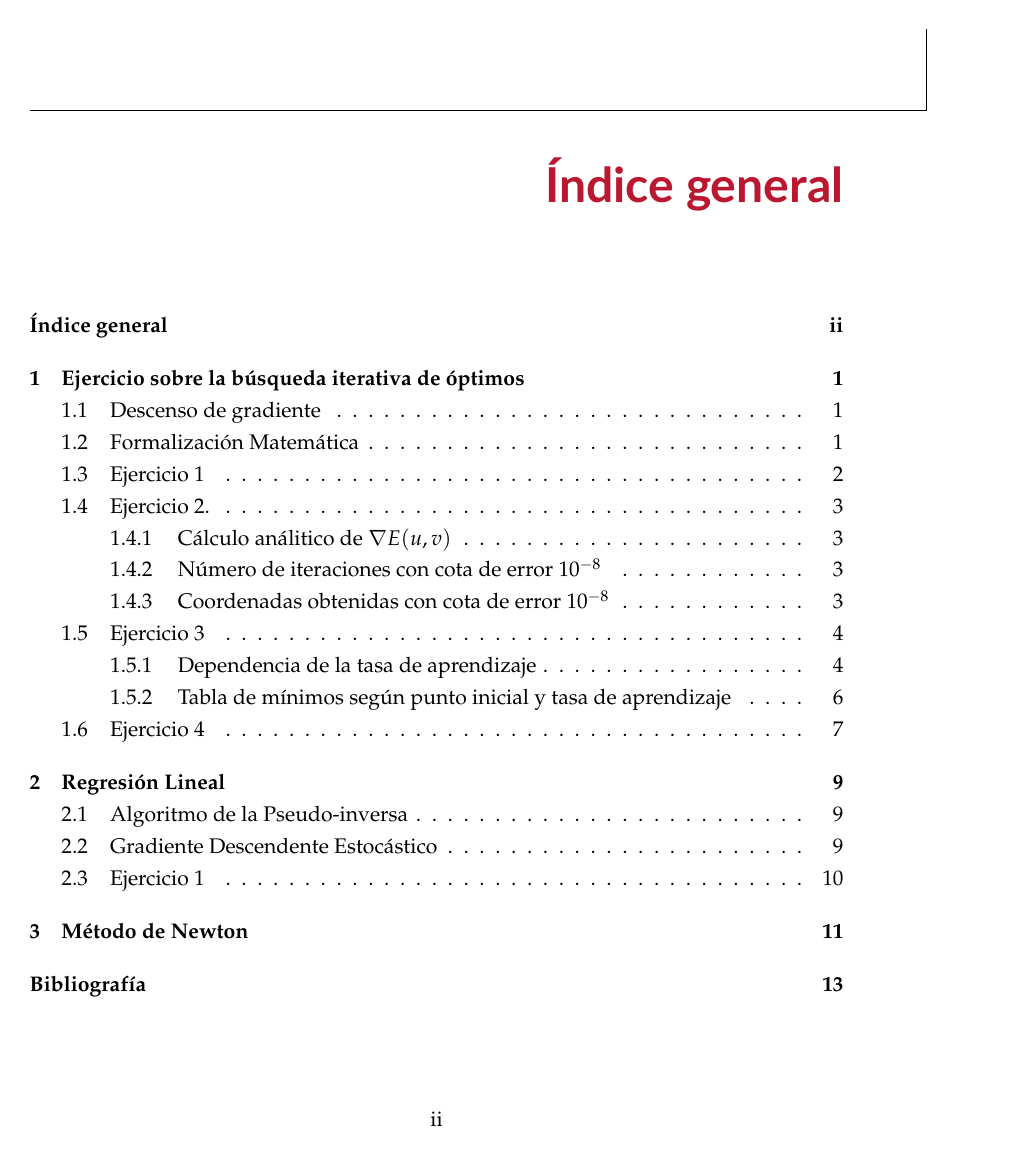
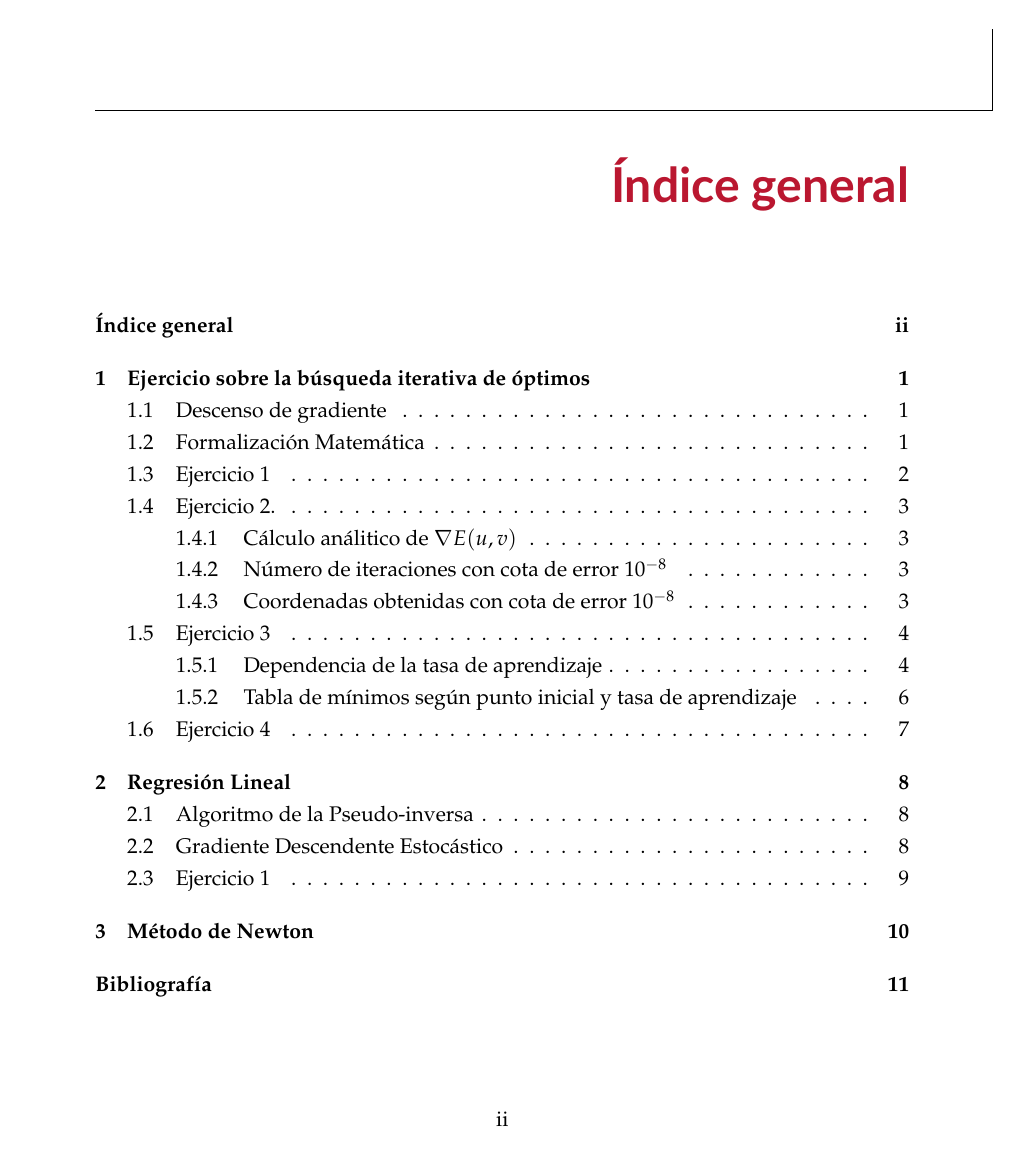
Before and after one commit to eigenric/aprendizaje-automatico, a LaTeX thesis (Practica_1/memoria/dissertation_main.tex): page 2 of 15 before the commit and page 2 of 13 after it. Compiled offline with pdfLaTeX.

Commit message:
Eliminar paginas en blanco

```diff
--- a/Practica_1/memoria/dissertation_main.tex
+++ b/Practica_1/memoria/dissertation_main.tex
@@ -19,7 +19,7 @@
 %% and oneside for the final thing you submit to the library.  Note that margins will
 %% change accordingly
 
-\documentclass[twoside, spanish]{um}  % custom University of Malta project/dissertation/thesis
+\documentclass[oneside, spanish]{um}  % custom University of Malta project/dissertation/thesis
 
 %% **************** (Your) Packages (Start) ******************
 
```
